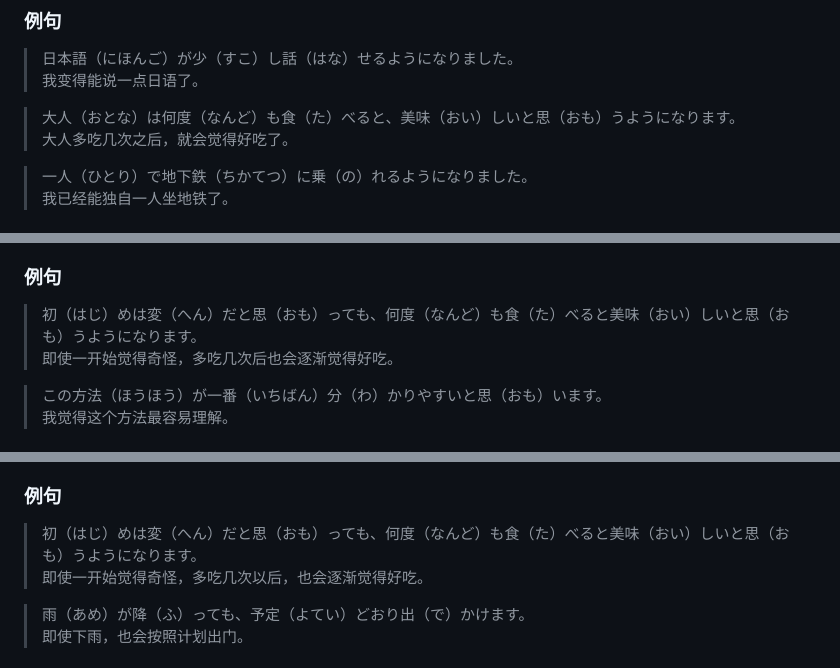
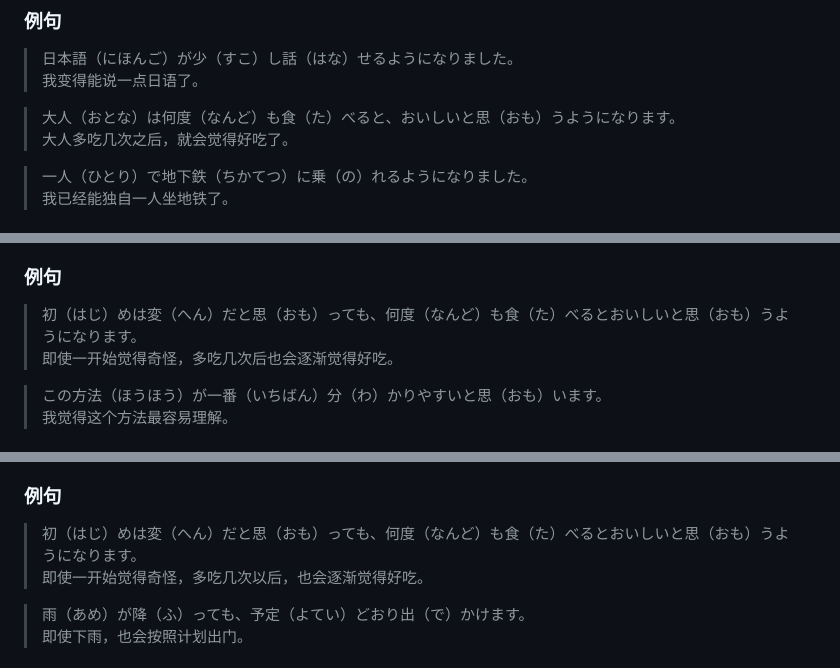
Before and after one commit to wenjunqu-ldn/japanese-handbook, a Markdown page: handbook/01-Grammar.md, 3 parts joined by grey strips. GitHub-like rendering.

Commit message:
例句里的 美味しい 一律改用假名
W-I008 的词头已改为 おいしい，例句里再写汉字形式与之不一致：

- 05-Vocabulary.md W-ADV004（だんだん）的例句
- 01-Grammar.md 三处例句（G-005 ～ようになる 及相关小节）

词条说明中「『美味しい』也是常见的汉字表记」保留，汉字形式仍有记录。

Co-Authored-By: Claude Opus 5 <noreply@anthropic.com>
Claude-Session: https://claude.ai/code/session_01ArhPHDJh2Vhwwd6sSboEkw

```diff
--- a/handbook/01-Grammar.md
+++ b/handbook/01-Grammar.md
@@ -154,7 +154,7 @@
 > 日本語（にほんご）が少（すこ）し話（はな）せるようになりました。
 > 我变得能说一点日语了。
 
-> 大人（おとな）は何度（なんど）も食（た）べると、美味（おい）しいと思（おも）うようになります。
+> 大人（おとな）は何度（なんど）も食（た）べると、おいしいと思（おも）うようになります。
 > 大人多吃几次之后，就会觉得好吃了。
 
 > 一人（ひとり）で地下鉄（ちかてつ）に乗（の）れるようになりました。
@@ -328,7 +328,7 @@
 - な形容词／名词 + だ + と思う
 
 ### 例句
-> 初（はじ）めは変（へん）だと思（おも）っても、何度（なんど）も食（た）べると美味（おい）しいと思（おも）うようになります。
+> 初（はじ）めは変（へん）だと思（おも）っても、何度（なんど）も食（た）べるとおいしいと思（おも）うようになります。
 > 即使一开始觉得奇怪，多吃几次后也会逐渐觉得好吃。
 
 > この方法（ほうほう）が一番（いちばん）分（わ）かりやすいと思（おも）います。
@@ -470,7 +470,7 @@
 
 ### 例句
 
-> 初（はじ）めは変（へん）だと思（おも）っても、何度（なんど）も食（た）べると美味（おい）しいと思（おも）うようになります。
+> 初（はじ）めは変（へん）だと思（おも）っても、何度（なんど）も食（た）べるとおいしいと思（おも）うようになります。
 > 即使一开始觉得奇怪，多吃几次以后，也会逐渐觉得好吃。
 
 > 雨（あめ）が降（ふ）っても、予定（よてい）どおり出（で）かけます。
```
Also changed, not shown: handbook/05-Vocabulary.md (+1 -1 lines).
